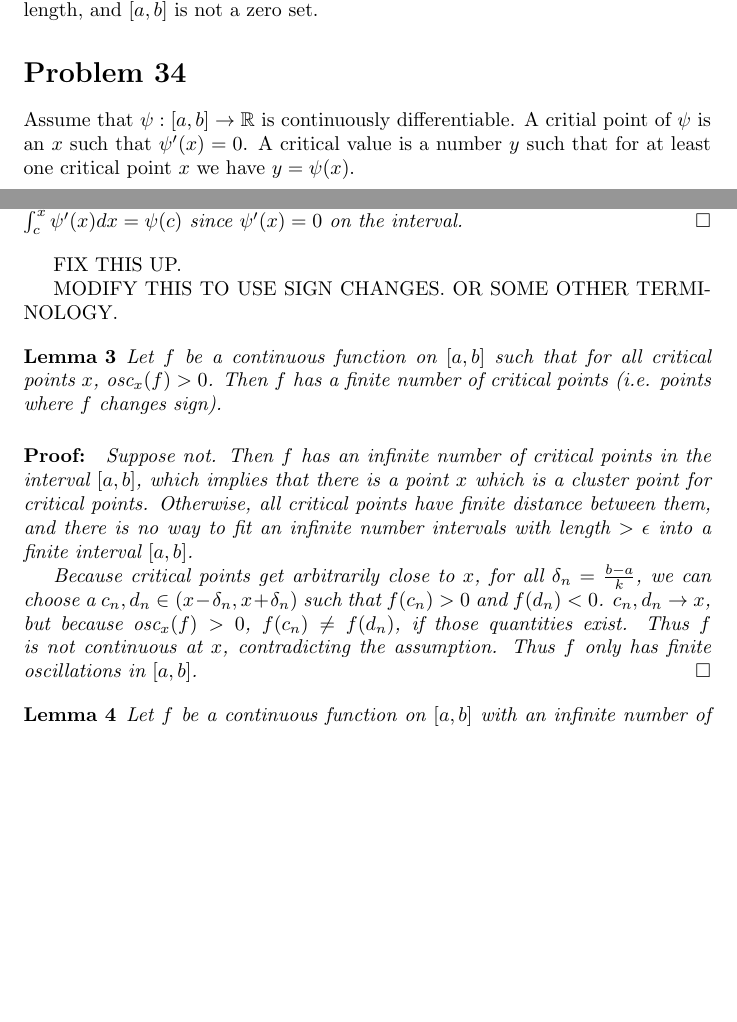
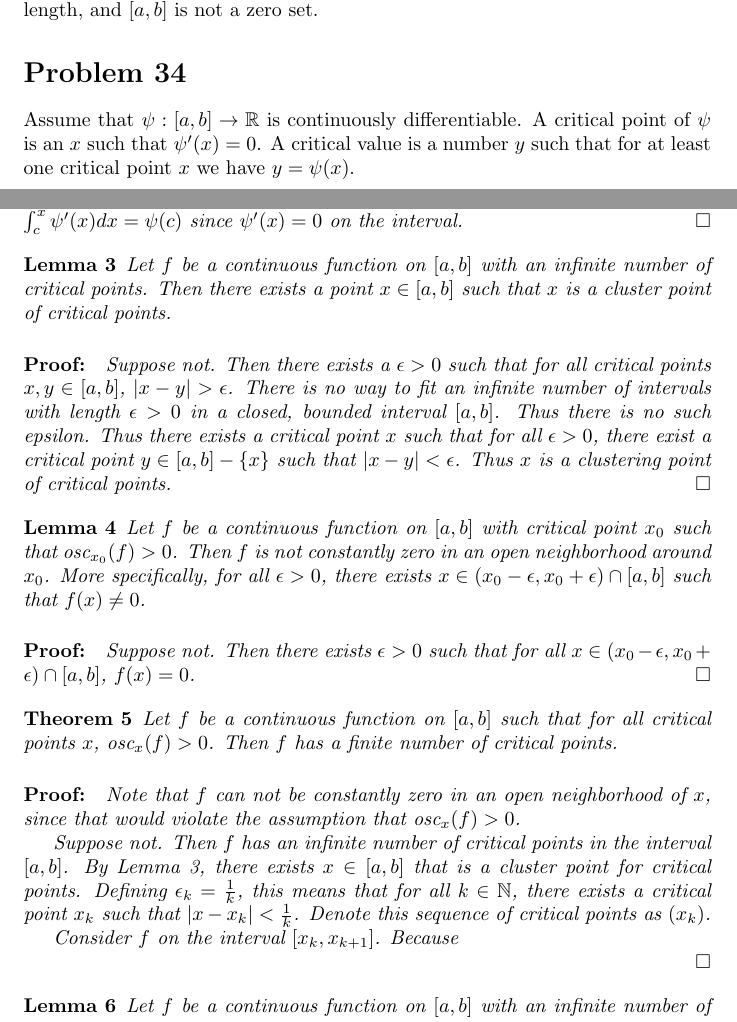
Before and after one commit to aulchen/pugh-analysis, a LaTeX document (Chapter3.tex): two parts of pages 9 and 10 of 10 before the commit and two parts of pages 9 and 10 of 11 after it, joined at a grey line, cut so that both start at the same text, the shorter picture padded with empty space. Compiled offline with pdfLaTeX.

Commit message:
Saving work on Problem 34 before rewriting

```diff
--- a/Chapter3.tex
+++ b/Chapter3.tex
@@ -10,6 +10,8 @@
 
 \newcommand{\R}{\mathbb{R}}
 \newcommand{\Q}{\mathbb{Q}}
+\newcommand{\N}{\mathbb{N}}
+
 
 \newcommand{\B}{\mathbb{B}}
 \newcommand{\osc}{\text{osc}}
@@ -394,7 +396,7 @@ Let $x \in [a, b]$. Since $\B$ is a covering of $[a, b]$, there exists $i \in 1,
 
 \section*{Problem 34}
 
-Assume that $\psi: [a, b] \rightarrow \R$ is continuously differentiable. A critial point of $\psi$ is an $x$ such that $\psi'(x) = 0$. A critical value is a number $y$ such that for at least one critical point $x$ we have $y = \psi(x)$.
+Assume that $\psi: [a, b] \rightarrow \R$ is continuously differentiable. A critical point of $\psi$ is an $x$ such that $\psi'(x) = 0$. A critical value is a number $y$ such that for at least one critical point $x$ we have $y = \psi(x)$.
 
 \subsection*{Part a}
 
@@ -410,18 +412,32 @@ By the Fundamental Theorem of Calculus, for $x \in [c, d]$, $\psi(x) = \psi(c) +
 \end{proof}
 \end{lemma}
 
-FIX THIS UP.
-
-MODIFY THIS TO USE SIGN CHANGES. OR SOME OTHER TERMINOLOGY.
+\begin{lemma}
+\label{InfiniteCriticalImpliesCluster}
+Let $f$ be a continuous function on $[a, b]$ with an infinite number of critical points. Then there exists a point $x \in [a, b]$ such that $x$ is a cluster point of critical points.
+\begin{proof}
+Suppose not. Then there exists a $\epsilon > 0$ such that for all critical points $x, y \in [a, b]$, $|x - y| > \epsilon$. There is no way to fit an infinite number of intervals with length $\epsilon > 0$ in a closed, bounded interval $[a, b]$. Thus there is no such epsilon. Thus there exists a critical point $x$ such that for all $\epsilon > 0$, there exist a critical point $y \in [a, b] - \{x\}$ such that $|x - y| < \epsilon$. Thus $x$ is a clustering point of critical points.
+\end{proof}
+\end{lemma}
 
 \begin{lemma}
-Let $f$ be a continuous function on $[a, b]$ such that for all critical points $x$, $\osc_x(f) > 0$. Then $f$ has a finite number of critical points (i.e. points where $f$ changes sign).
+Let $f$ be a continuous function on $[a, b]$ with critical point $x_0$ such that $\osc_{x_0}(f) > 0$. Then $f$ is not constantly zero in an open neighborhood around $x_0$. More specifically, for all $\epsilon > 0$, there exists $x \in (x_0 - \epsilon, x_0 + \epsilon) \cap [a, b]$ such that $f(x) \neq 0$.
 \begin{proof}
-Suppose not. Then $f$ has an infinite number of critical points in the interval $[a, b]$, which implies that there is a point $x$ which is a cluster point for critical points. Otherwise, all critical points have finite distance between them, and there is no way to fit an infinite number intervals with length $> \epsilon$ into a finite interval $[a, b]$.
-
-Because critical points get arbitrarily close to $x$, for all $\delta_n = \frac{b-a}{k}$, we can choose a $c_n, d_n \in (x - \delta_n, x + \delta_n)$ such that $f(c_n) > 0$ and $f(d_n) < 0$. $c_n, d_n \rightarrow x$, but because $\osc_x(f) > 0$, $f(c_n) \neq f(d_n)$, if those quantities exist. Thus $f$ is not continuous at $x$, contradicting the assumption. Thus $f$ only has finite oscillations in $[a, b]$.
+Suppose not. Then there exists $\epsilon > 0$ such that for all $x \in (x_0 - \epsilon, x_0 + \epsilon) \cap [a, b]$, $f(x) = 0$.
 \end{proof}
 \end{lemma}
+
+\begin{theorem}
+Let $f$ be a continuous function on $[a, b]$ such that for all critical points $x$, $\osc_x(f) > 0$. Then $f$ has a finite number of critical points.
+\begin{proof}
+Note that $f$ can not be constantly zero in an open neighborhood of $x$, since that would violate the assumption that $\osc_x(f) > 0$.
+
+Suppose not. Then $f$ has an infinite number of critical points in the interval $[a, b]$. By Lemma \ref{InfiniteCriticalImpliesCluster}, there exists $x \in [a, b]$ that is a cluster point for critical points. Defining $\epsilon_k = \frac{1}{k}$, this means that for all $k \in \N$, there exists a critical point $x_k$ such that $|x - x_k| < \frac{1}{k}$. Denote this sequence of critical points as $(x_k)$.
+
+Consider $f$ on the interval $[x_k, x_{k+1}]$. Because
+
+\end{proof}
+\end{theorem}
 
 \begin{lemma}
 Let $f$ be a continuous function on $[a, b]$ with an infinite number of sign changes. Then the number of sign changes is countable.
```
Also changed, not shown: Chapter4BookTheorems.tex (deleted, +0 -69 lines), Chapter3.pdf, Chapter4BookTheorems.pdf (deleted).
